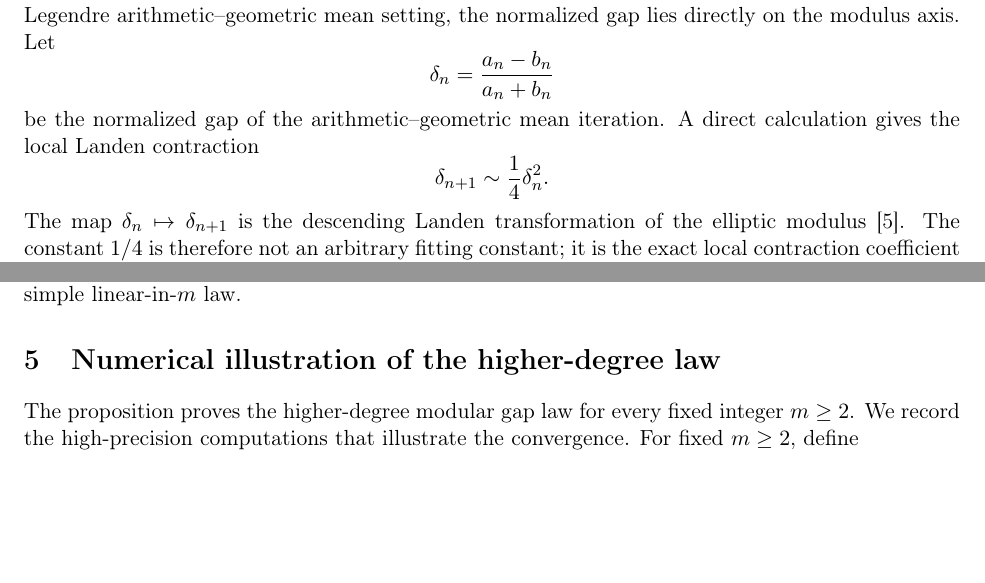
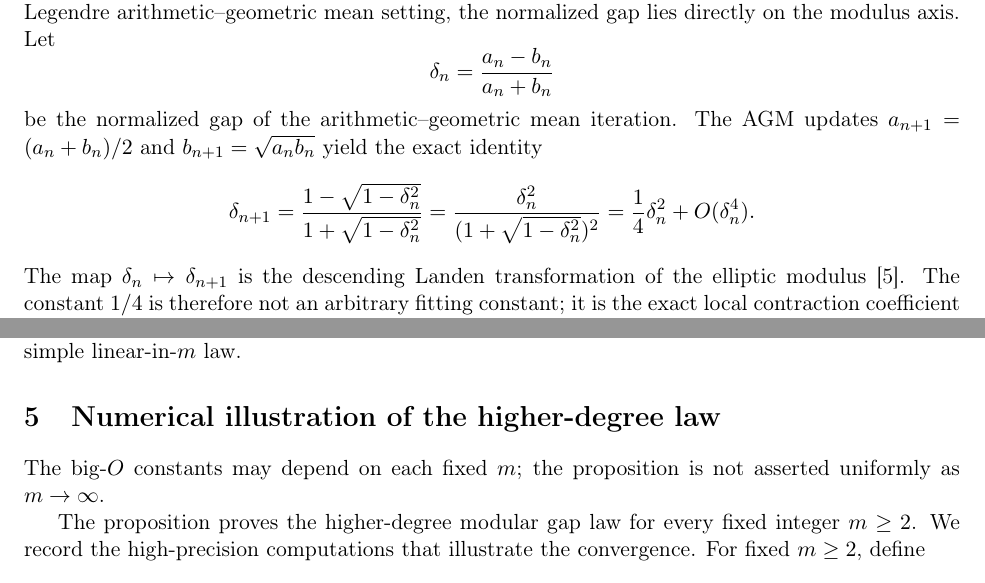
Before and after one commit to CWBaker360/ramanujan-landen-nseries-refinement, a LaTeX paper (paper/ramanujan_landen_nseries_refinement.tex): two parts of pages 2 and 5 of 9, joined at a grey line, cut so that both start at the same text, the shorter picture padded with empty space. Compiled offline with pdfLaTeX.

Commit message:
docs: incorporate exact AGM contraction and final manuscript corrections

```diff
--- a/paper/ramanujan_landen_nseries_refinement.tex
+++ b/paper/ramanujan_landen_nseries_refinement.tex
@@ -15,7 +15,7 @@
 \title{Ramanujan, Landen, and Baker N-Series Refinement:\\
 Higher-Degree Modular Gap Laws and a Two-Axis Comparison}
 \author{Wayne Baker}
-\date{June 2026}
+\date{Original: June 2026\\Revised: October 21, 2026}
 
 \begin{document}
 
@@ -119,10 +119,12 @@ normalized gap lies directly on the modulus axis. Let
 \[
 \delta_n=\frac{a_n-b_n}{a_n+b_n}
 \]
-be the normalized gap of the arithmetic--geometric mean iteration. A direct
-calculation gives the local Landen contraction
+be the normalized gap of the arithmetic--geometric mean iteration. The AGM updates
+$a_{n+1}=(a_n+b_n)/2$ and $b_{n+1}=\sqrt{a_nb_n}$ yield the exact identity
 \[
-\delta_{n+1}\sim\frac14\delta_n^2.
+\delta_{n+1}=\frac{1-\sqrt{1-\delta_n^2}}{1+\sqrt{1-\delta_n^2}}
+=\frac{\delta_n^2}{(1+\sqrt{1-\delta_n^2})^2}
+=\frac14\delta_n^2+O(\delta_n^4).
 \]
 The map $\delta_n\mapsto\delta_{n+1}$ is the descending Landen transformation of
 the elliptic modulus~\cite{lawden1989}. The constant $1/4$ is therefore not an
@@ -332,6 +334,9 @@ correction, by a simple linear-in-$m$ law.
 
 \section{Numerical illustration of the higher-degree law}
 
+The big-$O$ constants may depend on each fixed $m$; the proposition is not
+asserted uniformly as $m\to\infty$.
+
 The proposition proves the higher-degree modular gap law for every fixed integer
 $m\ge 2$. We record the high-precision computations that illustrate the
 convergence. For fixed $m\ge 2$, define
```
Also changed, not shown: paper/ramanujan_landen_nseries_refinement.tex (12 more changed lines).
